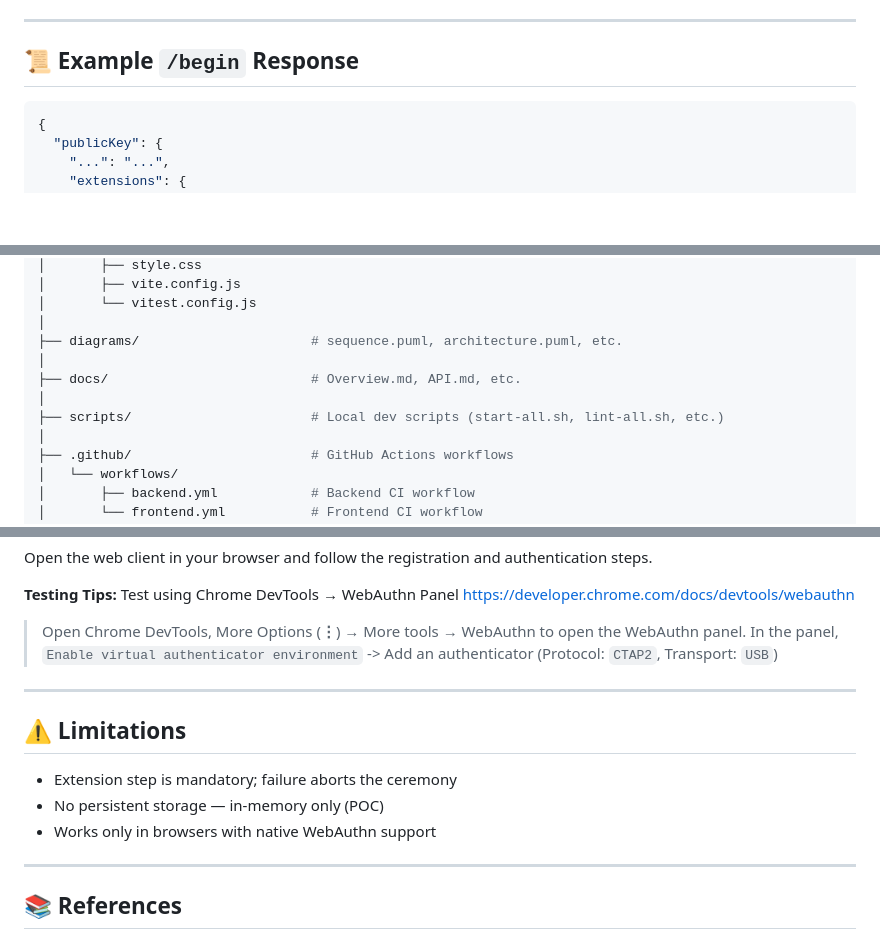
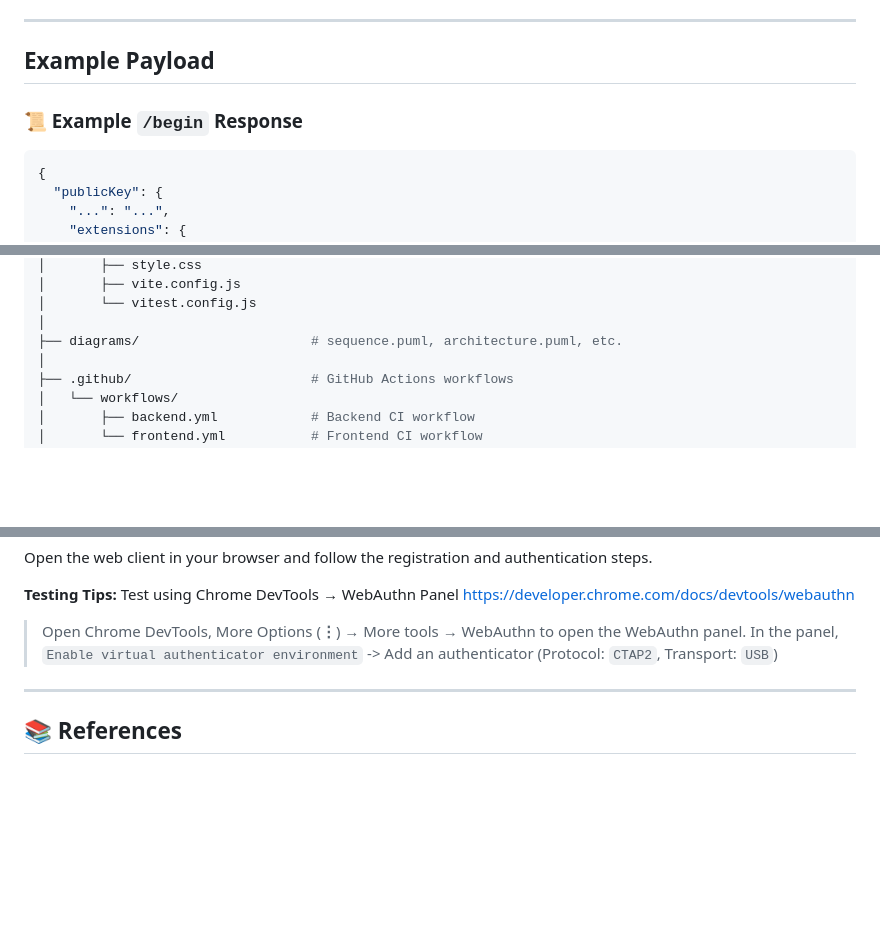
Before and after one commit to nithyanatarajan/webauthn-custom-extension, a Markdown page: README.md, 3 parts joined by grey strips. Rendered like a GitHub page; blank space fills up the shorter version.

````diff
--- a/README.md
+++ b/README.md
@@ -90,7 +88,9 @@ The RP verifies WebAuthn responses and may delegate extension verification to th
 
 ---
 
-## 📜 Example `/begin` Response
+## Example Payload
+
+### 📜 Example `/begin` Response
 
 ```json
 {
@@ -190,10 +187,6 @@ webauthn-custom-extension/
 │       └── vitest.config.js
 │
 ├── diagrams/                      # sequence.puml, architecture.puml, etc.
-│
-├── docs/                          # Overview.md, API.md, etc.
-│
-├── scripts/                       # Local dev scripts (start-all.sh, lint-all.sh, etc.)
 │
 ├── .github/                       # GitHub Actions workflows
 │   └── workflows/
@@ -250,14 +243,6 @@ Test using Chrome DevTools → WebAuthn Panel https://developer.chrome.com/docs/
 
 ---
 
-## ⚠️ Limitations
-
-* Extension step is mandatory; failure aborts the ceremony
-* No persistent storage — in-memory only (POC)
-* Works only in browsers with native WebAuthn support
-
----
-
 ## 📚 References
 
 * [WebAuthn Spec (W3C)](https://www.w3.org/TR/webauthn-3/)
````
Also changed, not shown: other parts of README.md (+26 -31 lines).
